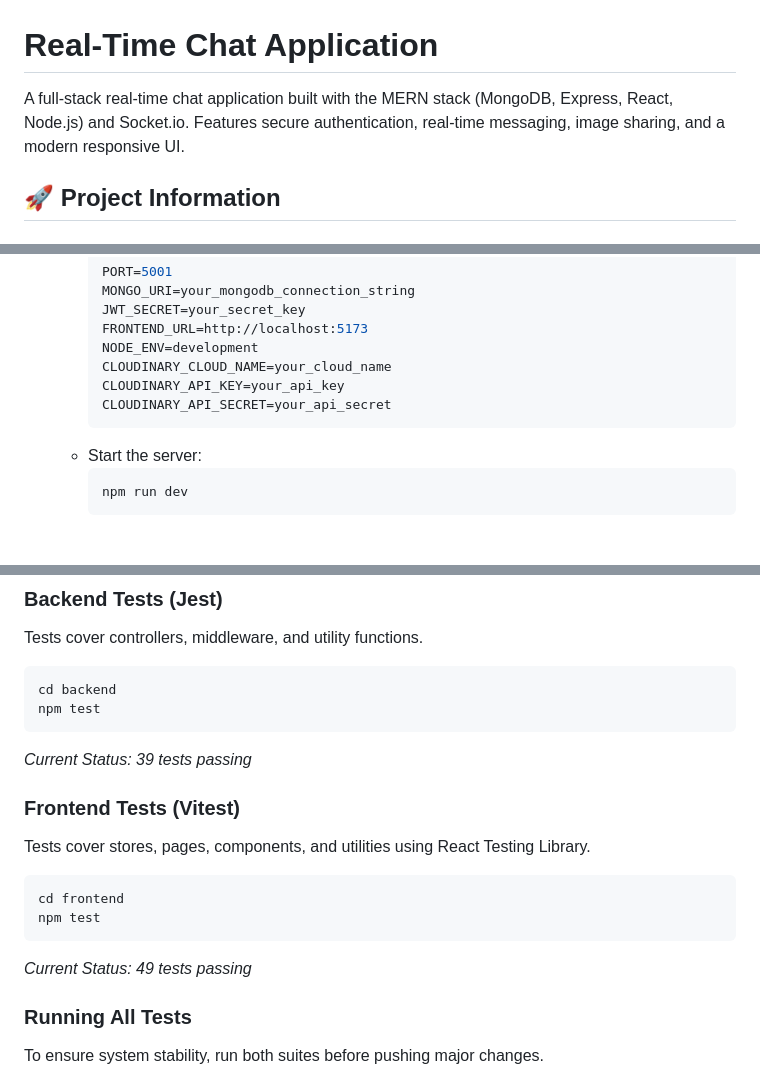
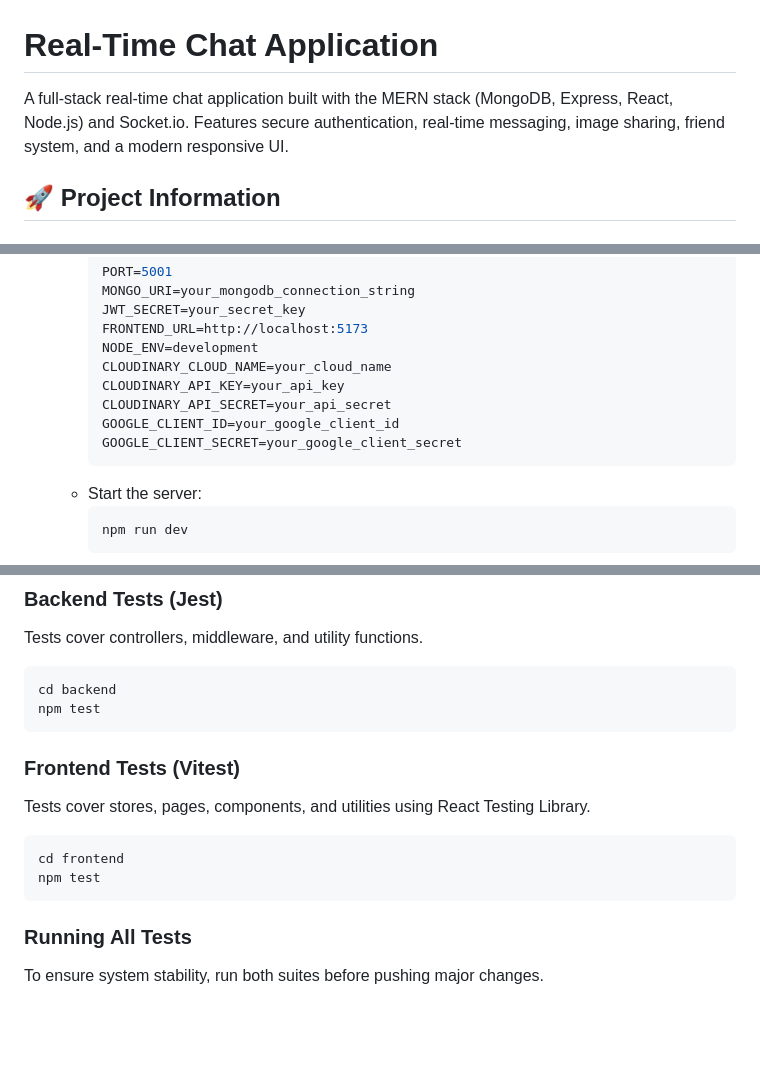
Before and after one commit to harihara-1869/Chat-App, a Markdown page: README.md, 3 parts joined by grey strips. Rendered like a GitHub page; blank space fills up the shorter version.

````diff
--- a/README.md
+++ b/README.md
@@ -1,6 +1,6 @@
 # Real-Time Chat Application
 
-A full-stack real-time chat application built with the MERN stack (MongoDB, Express, React, Node.js) and Socket.io. Features secure authentication, real-time messaging, image sharing, and a modern responsive UI.
+A full-stack real-time chat application built with the MERN stack (MongoDB, Express, React, Node.js) and Socket.io. Features secure authentication, real-time messaging, image sharing, friend system, and a modern responsive UI.
 
 ## 🚀 Project Information
 
@@ -95,6 +114,8 @@ The application implements several security best practices:
       CLOUDINARY_CLOUD_NAME=your_cloud_name
       CLOUDINARY_API_KEY=your_api_key
       CLOUDINARY_API_SECRET=your_api_secret
+      GOOGLE_CLIENT_ID=your_google_client_id
+      GOOGLE_CLIENT_SECRET=your_google_client_secret
       ```
     - Start the server:
       ```bash
@@ -124,7 +145,6 @@ Tests cover controllers, middleware, and utility functions.
 cd backend
 npm test
 ```
-*Current Status: 39 tests passing*
 
 ### Frontend Tests (Vitest)
 Tests cover stores, pages, components, and utilities using React Testing Library.
@@ -132,7 +152,6 @@ Tests cover stores, pages, components, and utilities using React Testing Library
 cd frontend
 npm test
 ```
-*Current Status: 49 tests passing*
 
 ### Running All Tests
 To ensure system stability, run both suites before pushing major changes.
````
Also changed, not shown: other parts of README.md (+30 -11 lines).
